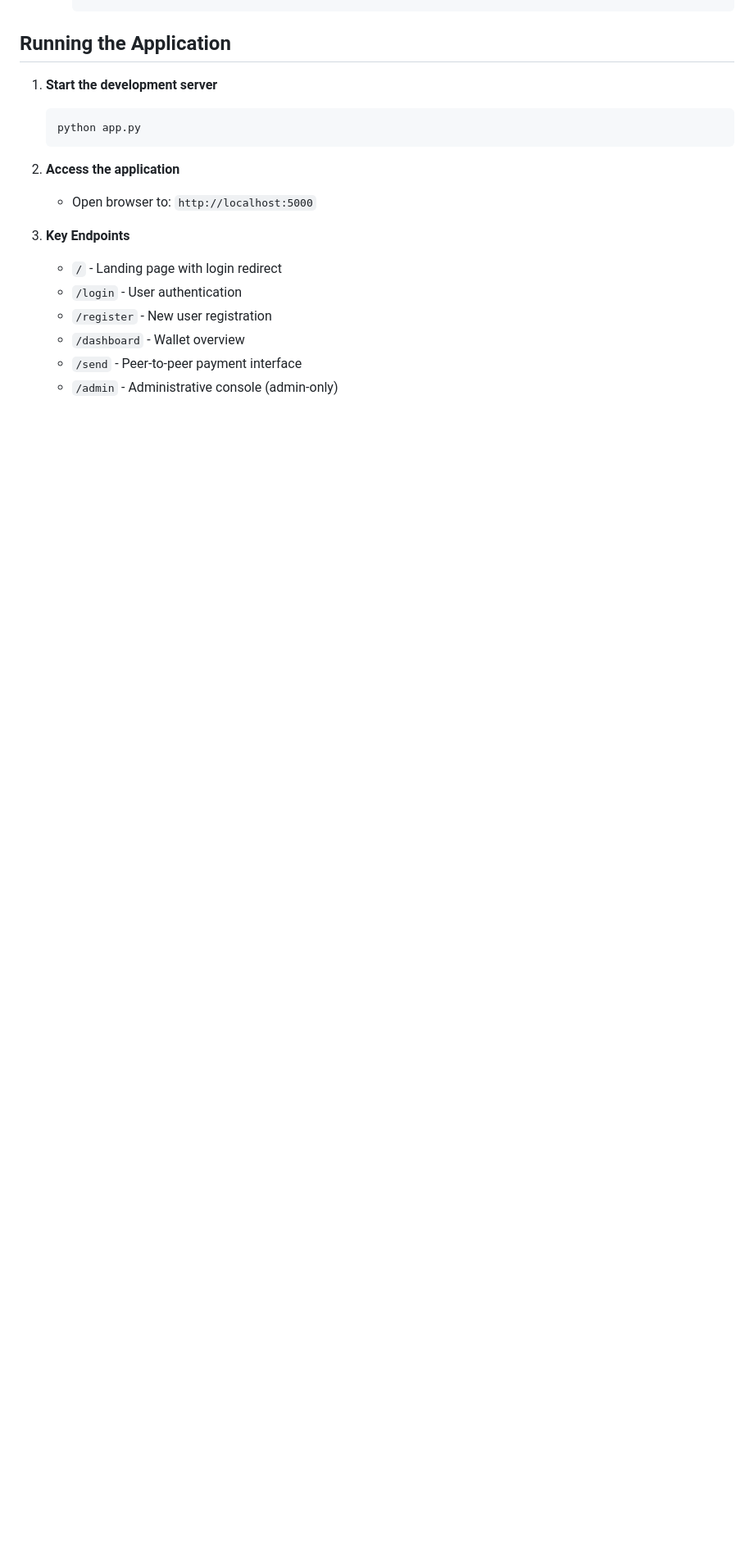
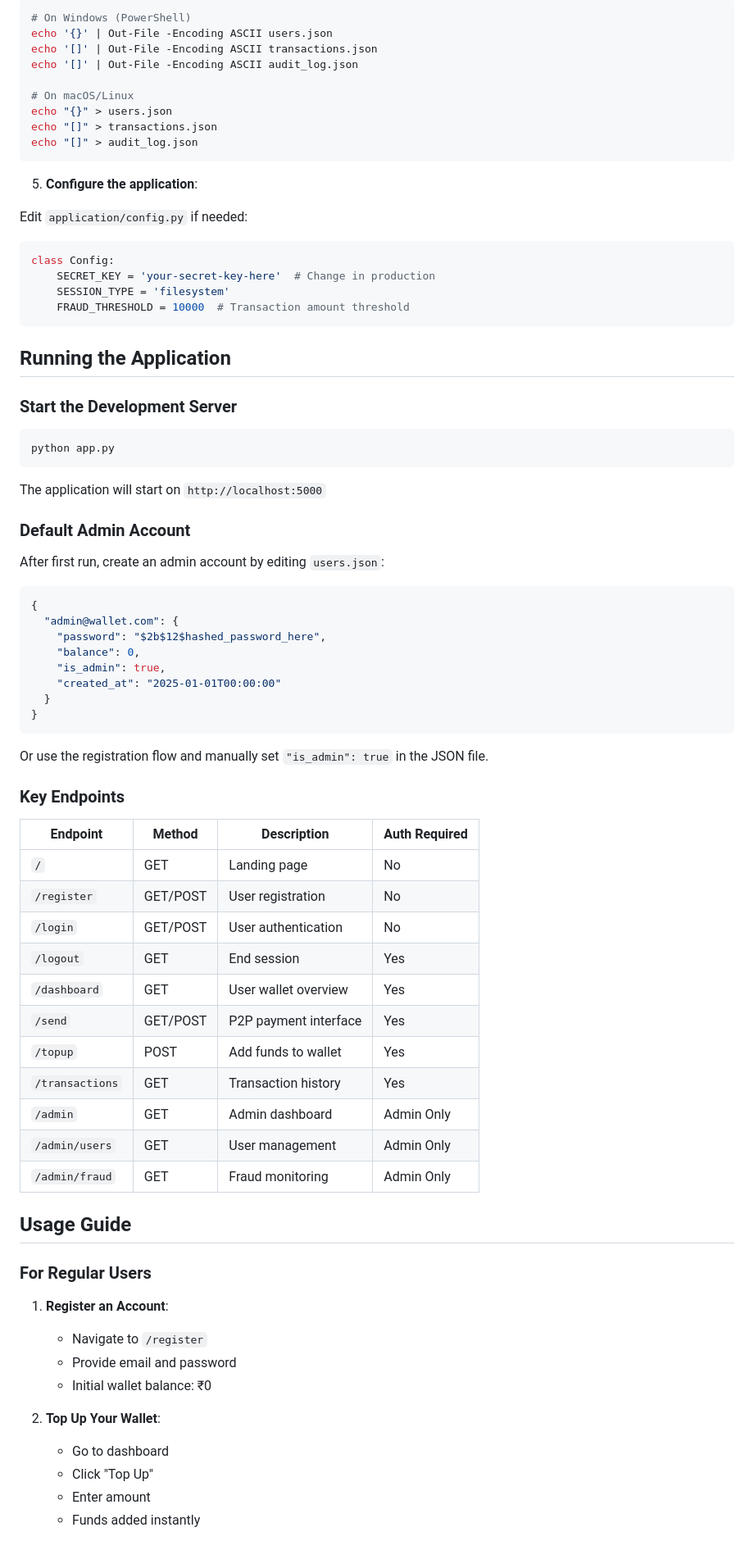
Before and after one commit to awarepenguin70/digital_wallet_system, a Markdown page: README.md, the part around one of its changes. Shown at 82% size. Rendered like a GitHub page; blank space fills up the shorter version.

````diff
--- a/README.md
+++ b/README.md
@@ -150,18 +194,81 @@ digital_wallet_system/
+```bash
+# On Windows (PowerShell)
+echo '{}' | Out-File -Encoding ASCII users.json
+echo '[]' | Out-File -Encoding ASCII transactions.json
+echo '[]' | Out-File -Encoding ASCII audit_log.json
+
+# On macOS/Linux
+echo "{}" > users.json
+echo "[]" > transactions.json
+echo "[]" > audit_log.json
+```
+
+5. **Configure the application**:
+
+Edit `application/config.py` if needed:
+
+```python
+class Config:
+    SECRET_KEY = 'your-secret-key-here'  # Change in production
+    SESSION_TYPE = 'filesystem'
+    FRAUD_THRESHOLD = 10000  # Transaction amount threshold
+```
 
 ## Running the Application
 
-1. **Start the development server**
-   ```bash
-   python app.py
-   ```
+### Start the Development Server
 
-2. **Access the application**
-    - Open browser to: `http://localhost:5000`
+```bash
+python app.py
+```
 
-3. **Key Endpoints**
-    - `/` - Landing page with login redirect
-    - `/login` - User authentication
-    - `/register` - New user registration
-    - `/dashboard` - Wallet overview
-    - `/send` - Peer-to-peer payment interface
-    - `/admin` - Administrative console (admin-only)
+The application will start on `http://localhost:5000`
+
+### Default Admin Account
+
+After first run, create an admin account by editing `users.json`:
+
+```json
+{
+  "admin@wallet.com": {
+    "password": "$2b$12$hashed_password_here",
+    "balance": 0,
+    "is_admin": true,
+    "created_at": "2025-01-01T00:00:00"
+  }
+}
+```
+
+Or use the registration flow and manually set `"is_admin": true` in the JSON file.
+
+### Key Endpoints
+
+| Endpoint | Method | Description | Auth Required |
+|----------|--------|-------------|---------------|
+| `/` | GET | Landing page | No |
+| `/register` | GET/POST | User registration | No |
+| `/login` | GET/POST | User authentication | No |
+| `/logout` | GET | End session | Yes |
+| `/dashboard` | GET | User wallet overview | Yes |
+| `/send` | GET/POST | P2P payment interface | Yes |
+| `/topup` | POST | Add funds to wallet | Yes |
+| `/transactions` | GET | Transaction history | Yes |
+| `/admin` | GET | Admin dashboard | Admin Only |
+| `/admin/users` | GET | User management | Admin Only |
+| `/admin/fraud` | GET | Fraud monitoring | Admin Only |
+
+## Usage Guide
+
+### For Regular Users
+
+1. **Register an Account**:
+   - Navigate to `/register`
+   - Provide email and password
+   - Initial wallet balance: ₹0
+
+2. **Top Up Your Wallet**:
+   - Go to dashboard
+   - Click "Top Up"
+   - Enter amount
+   - Funds added instantly
+
````
Also changed, not shown: other parts of README.md (+303 -123 lines).
